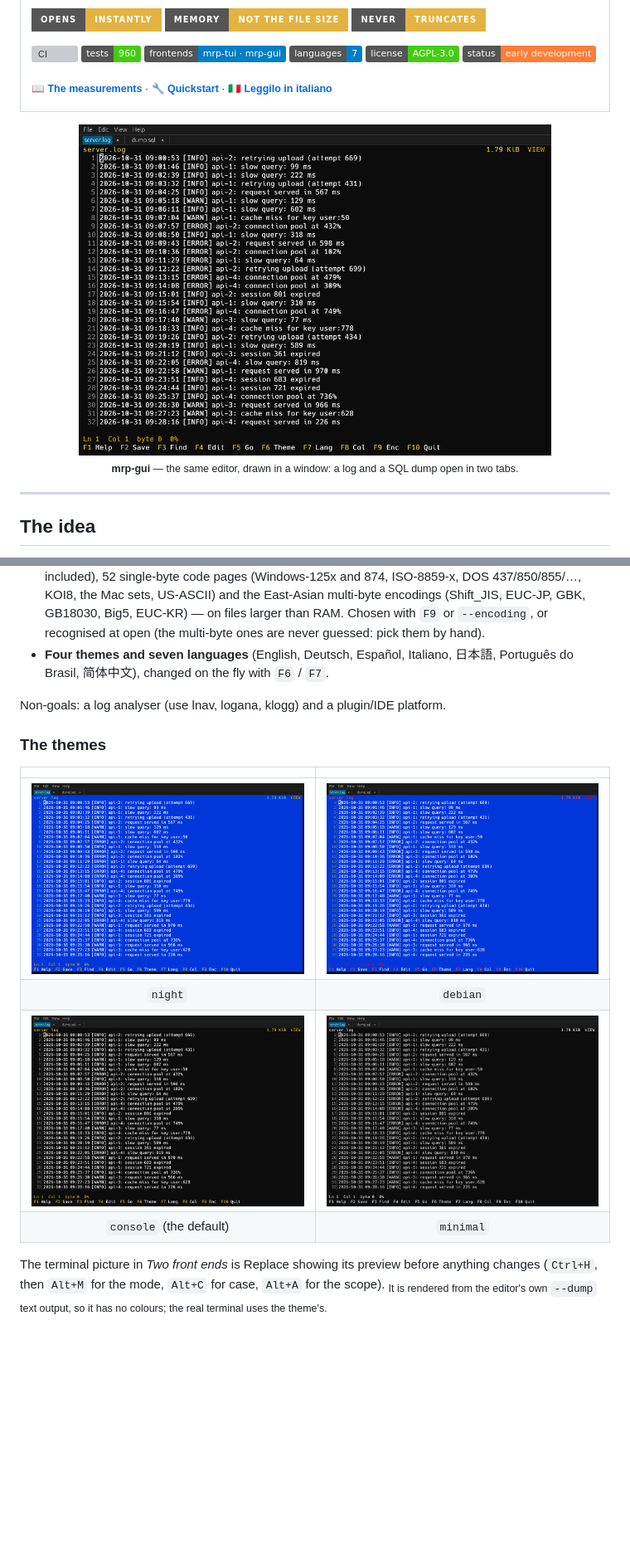
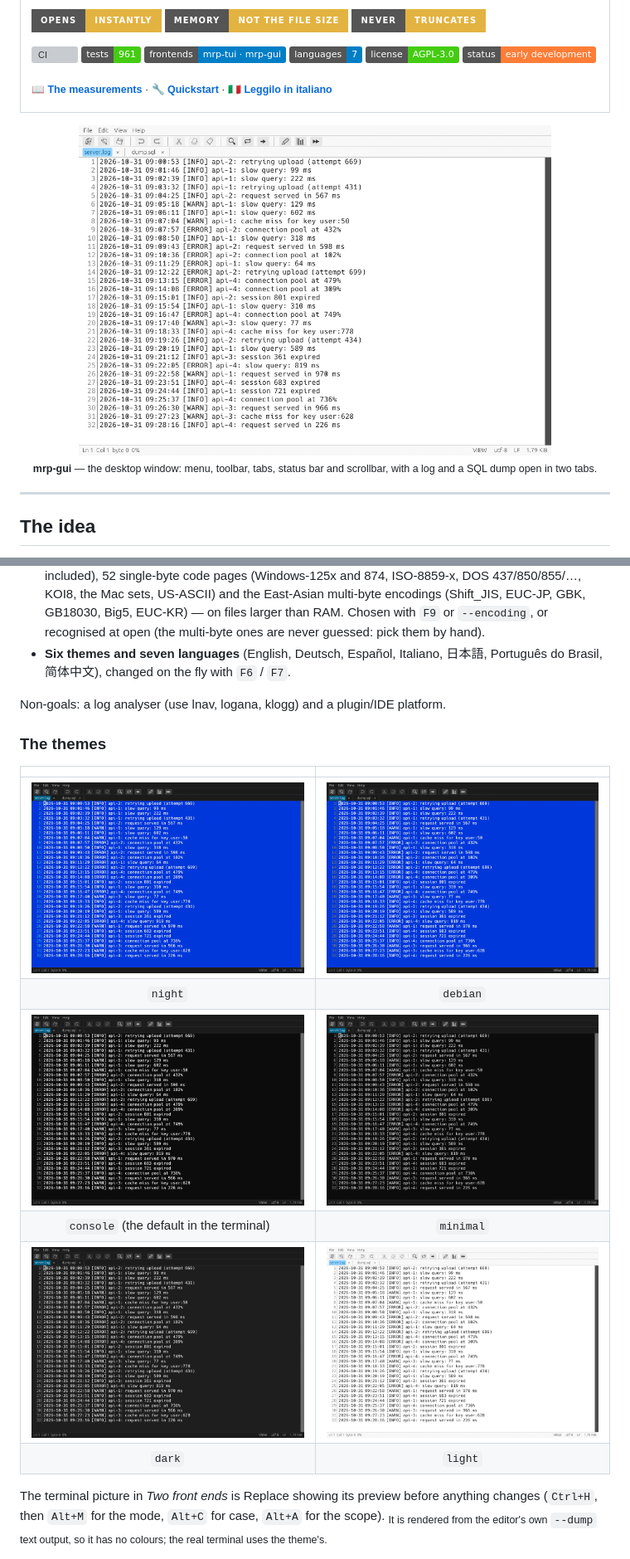
Before and after one commit to heavymanto/Manto.RustPad, a Markdown page: README.md, 2 parts joined by grey strips. Shown at 83% size. GitHub-like rendering; pictures changed too: docs/img/gui-console.png, docs/img/gui-dark.png (added), docs/img/gui-debian.png; badges without logos; blank space fills up the shorter version; grey boxes are pictures that could not be loaded.

```diff
--- a/README.md
+++ b/README.md
@@ -11,7 +11,7 @@
       </p>
       <p>
         <a href="https://github.com/heavymanto/Manto.RustPad/actions/workflows/ci.yml"><img src="https://github.com/heavymanto/Manto.RustPad/actions/workflows/ci.yml/badge.svg" alt="CI" /></a>
-        <img src="https://img.shields.io/badge/tests-960-brightgreen" alt="960 tests" />
+        <img src="https://img.shields.io/badge/tests-961-brightgreen" alt="961 tests" />
         <img src="https://img.shields.io/badge/frontends-mrp--tui%20%C2%B7%20mrp--gui-blue" alt="mrp-tui and mrp-gui" />
         <img src="https://img.shields.io/badge/languages-7-blue" alt="seven languages" />
         <img src="https://img.shields.io/badge/license-AGPL--3.0-brightgreen" alt="AGPL-3.0" />
@@ -23,8 +23,8 @@
 </table>
 
 <div align="center">
-<img src="docs/img/gui-console.png" alt="mrp-gui, the desktop window: two tabs, line numbers, the keys in the footer" width="80%" />
-<br /><sub><b>mrp-gui</b> — the same editor, drawn in a window: a log and a SQL dump open in two tabs.</sub>
+<img src="docs/img/gui-light.png" alt="mrp-gui, the desktop window: menu bar, toolbar, two tabs, line numbers, status bar and scrollbar" width="80%" />
+<br /><sub><b>mrp-gui</b> — the desktop window: menu, toolbar, tabs, status bar and scrollbar, with a log and a SQL dump open in two tabs.</sub>
 </div>
 
 ---
@@ -108,7 +109,7 @@ Both are the **same code**: the editor's logic lives in one place and `mrp-gui`
 - **Honest about encodings.** UTF-8, UTF-16 and UTF-32 (little and big endian, surrogate pairs included), 52 single-byte code pages
   (Windows-125x and 874, ISO-8859-x, DOS 437/850/855/…, KOI8, the Mac sets, US-ASCII) and the East-Asian multi-byte encodings (Shift_JIS, EUC-JP,
   GBK, GB18030, Big5, EUC-KR) — on files larger than RAM. Chosen with `F9` or `--encoding`, or recognised at open (the multi-byte ones are never guessed: pick them by hand).
-- **Four themes and seven languages** (English, Deutsch, Español, Italiano, 日本語, Português do Brasil, 简体中文), changed on the fly with `F6` / `F7`.
+- **Six themes and seven languages** (English, Deutsch, Español, Italiano, 日本語, Português do Brasil, 简体中文), changed on the fly with `F6` / `F7`.
 
 Non-goals: a log analyser (use lnav, logana, klogg) and a plugin/IDE platform.
 
@@ -119,7 +120,9 @@ Non-goals: a log analyser (use lnav, logana, klogg) and a plugin/IDE platform.
 | ![night](docs/img/gui-night.png) | ![debian](docs/img/gui-debian.png) |
 | `night` | `debian` |
 | ![console](docs/img/gui-console.png) | ![minimal](docs/img/gui-minimal.png) |
-| `console` (the default) | `minimal` |
+| `console` (the default in the terminal) | `minimal` |
+| ![dark](docs/img/gui-dark.png) | ![light](docs/img/gui-light.png) |
+| `dark` | `light` |
 
 The terminal picture in *Two front ends* is Replace showing its preview before anything changes (`Ctrl+H`, then `Alt+M` for the mode, `Alt+C` for case, `Alt+A` for the scope).
 <sub>It is rendered from the editor's own `--dump` text output, so it has no colours; the real terminal uses the theme's.</sub>
```
Also changed, not shown: other parts of README.md (+7 -6 lines), CHANGELOG.md (+4 -0 lines), README.it.md (+14 -11 lines), 2 other files.
